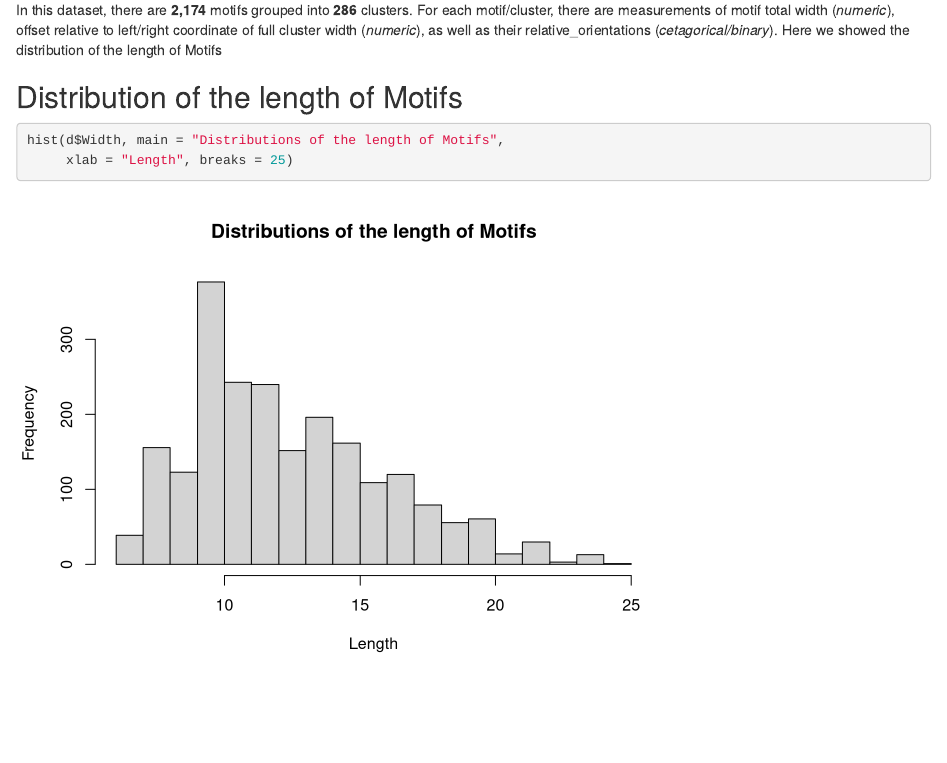
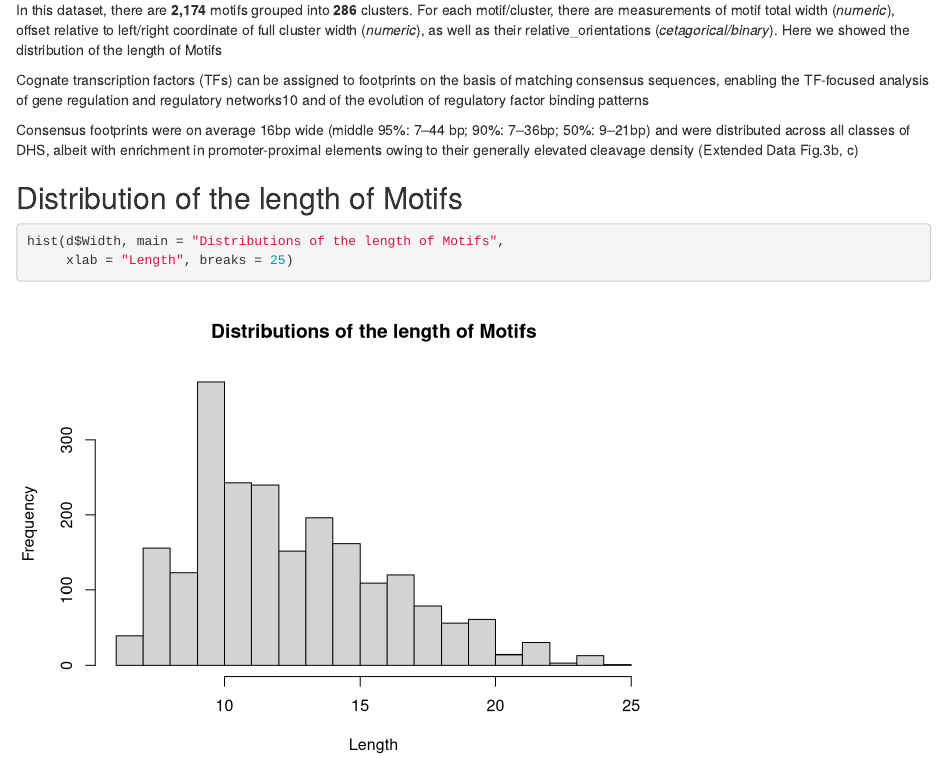
Before and after one commit to Broccolito/bmi206, an R Markdown document (Project/Part1/BMI206 Project Part1.Rmd): the page in a window 1100 px wide, from 2240 px down. Rendered offline with R 4.5, knitr and Pandoc, with nearby package versions.

Commit message:
automatic commit

````diff
--- a/Project/Part1/BMI206 Project Part1.Rmd
+++ b/Project/Part1/BMI206 Project Part1.Rmd
@@ -61,6 +61,10 @@ summary(d)
 
 In this dataset, there are **2,174** motifs grouped into **286** clusters. For each motif/cluster, there are measurements of motif total width (*numeric*), offset relative to left/right coordinate of full cluster width (*numeric*), as well as their relative_orientations (*cetagorical/binary*). Here we showed the distribution of the length of Motifs
 
+Cognate transcription factors (TFs) can be assigned to footprints on the basis of matching consensus sequences, enabling the TF-focused analysis of gene regulation and regulatory networks10 and of the evolution of regulatory factor binding patterns
+
+Consensus footprints were on average 16bp wide (middle 95%: 7–44 bp; 90%: 7–36bp; 50%: 9–21bp) and were distributed across all classes of DHS, albeit with enrichment in promoter-proximal elements owing to their generally elevated cleavage density (Extended Data Fig.3b, c)
+
 
 ## Distribution of the length of Motifs
 ```{r}
````
Also changed, not shown: Project/Part1/BMI206-Project-Part1.html.
